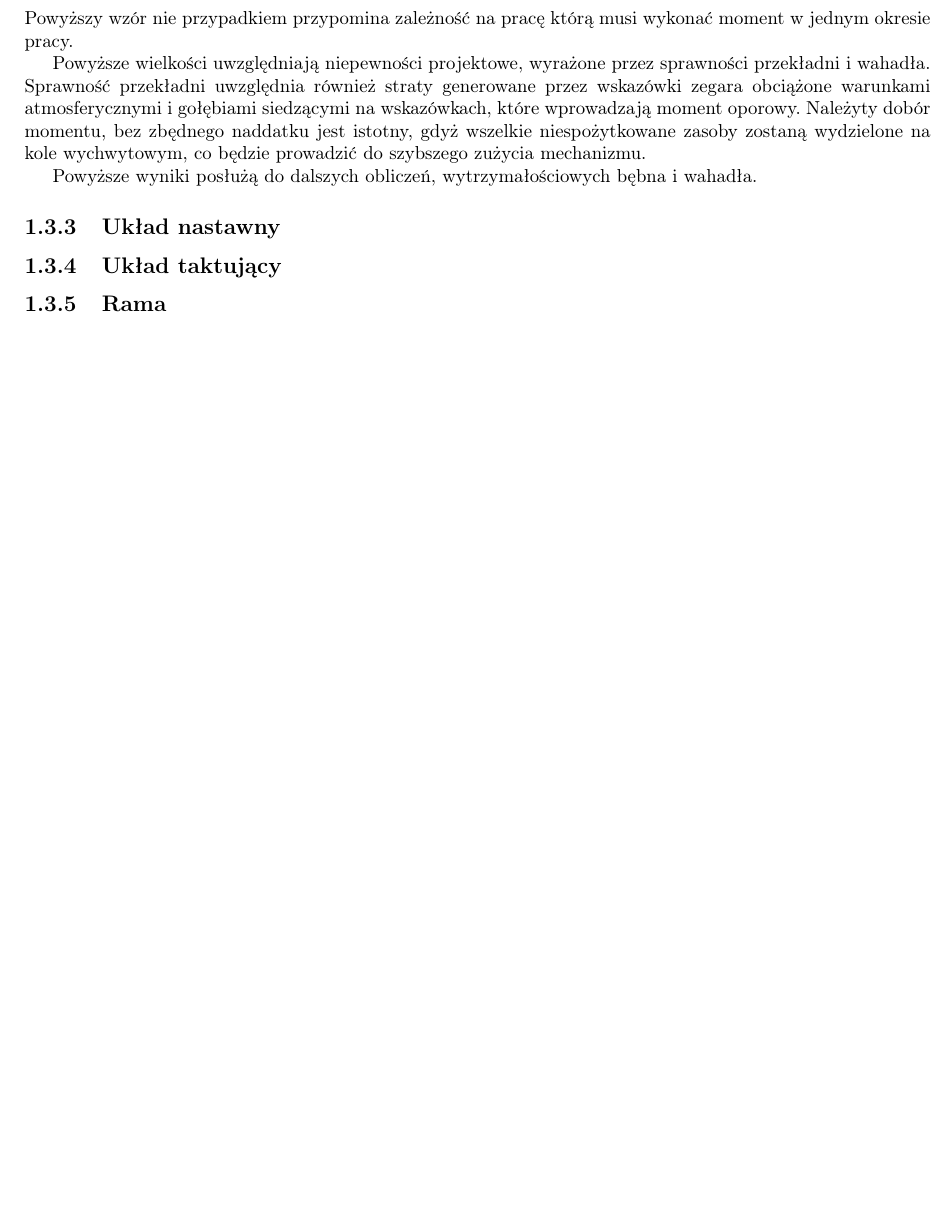
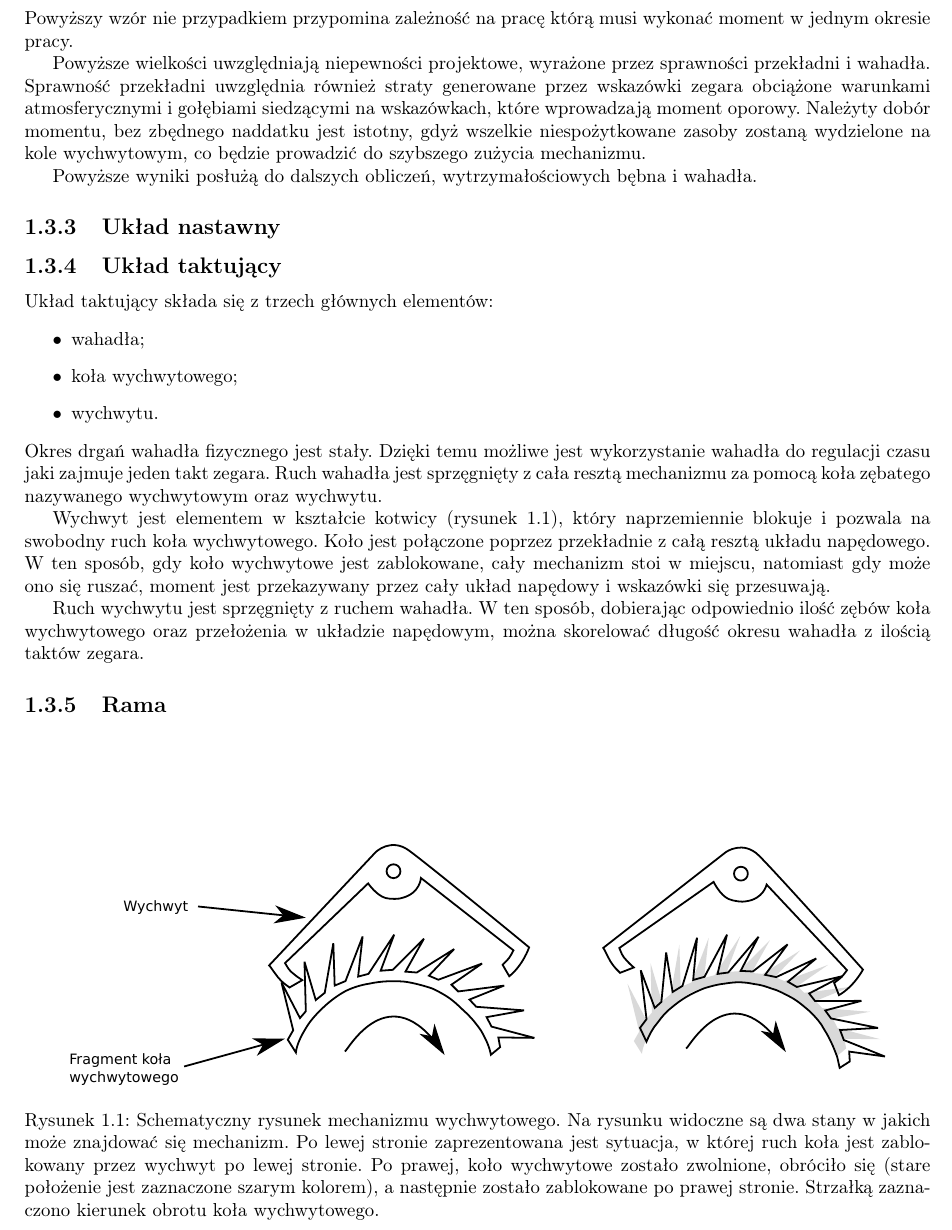
Before and after one commit to szynka12/PI-tex, a LaTeX document (main.tex, which reads Projekt/projekt.tex): part of page 7 of 11, cut so that both start at the same text, the shorter picture padded with empty space. Compiled offline with pdfLaTeX.

Commit message:
Added wstep do wychwytu

```diff
--- a/Projekt/projekt.tex
+++ b/Projekt/projekt.tex
@@ -13,7 +13,30 @@
                 \item
             \end{itemize}
         \subsection{Układ napędowy}
-        	\input{projekt/beben_projekt.tex}
+        	\input{Projekt/beben_projekt.tex}
         \subsection{Układ nastawny}
         \subsection{Układ taktujący}
+            Układ taktujący składa się z trzech głównych elementów:
+            \begin{itemize}
+                \item wahadła;
+                \item koła wychwytowego;
+                \item wychwytu.
+            \end{itemize}
+            Okres drgań wahadła fizycznego jest stały. Dzięki temu możliwe jest wykorzystanie wahadła do regulacji czasu jaki zajmuje jeden takt zegara.
+            Ruch wahadła jest sprzęgnięty z cała resztą mechanizmu za pomocą koła zębatego nazywanego wychwytowym oraz wychwytu.
+
+            Wychwyt jest elementem w kształcie kotwicy (rysunek~\ref{fig::wychwyt}), który naprzemiennie blokuje~i pozwala na swobodny ruch koła wychwytowego.
+            Koło jest połączone poprzez przekładnie z całą resztą układu napędowego.
+            W ten sposób, gdy koło wychwytowe jest zablokowane, cały mechanizm stoi w miejscu, natomiast gdy może ono się ruszać, moment jest przekazywany przez cały układ napędowy~i wskazówki się przesuwają.
+
+            Ruch wychwytu jest sprzęgnięty z ruchem wahadła. W ten sposób, dobierając odpowiednio ilość zębów koła wychwytowego oraz przełożenia w układzie napędowym, można skorelować długość okresu wahadła z ilością taktów zegara.
+
+            \begin{figure}[b]
+            \centering
+            \includegraphics[width=0.9\linewidth]{Obliczenia/wychwyt}
+            \caption{Schematyczny rysunek mechanizmu wychwytowego. Na rysunku widoczne są dwa stany w jakich może znajdować się mechanizm. Po lewej stronie zaprezentowana jest sytuacja, w której ruch koła jest zablokowany przez wychwyt po lewej stronie. Po prawej, koło wychwytowe zostało zwolnione, obróciło się (stare położenie jest zaznaczone szarym kolorem), a następnie zostało zablokowane po prawej stronie. Strzałką zaznaczono kierunek obrotu koła wychwytowego.}
+            \label{fig::wychwyt}
+            \end{figure}
+
+
         \subsection{Rama}
```
Also changed, not shown: Obliczenia/obliczenia.tex (+1 -1 lines), Obliczenia/wychwyt.pdf (added), main.pdf.
